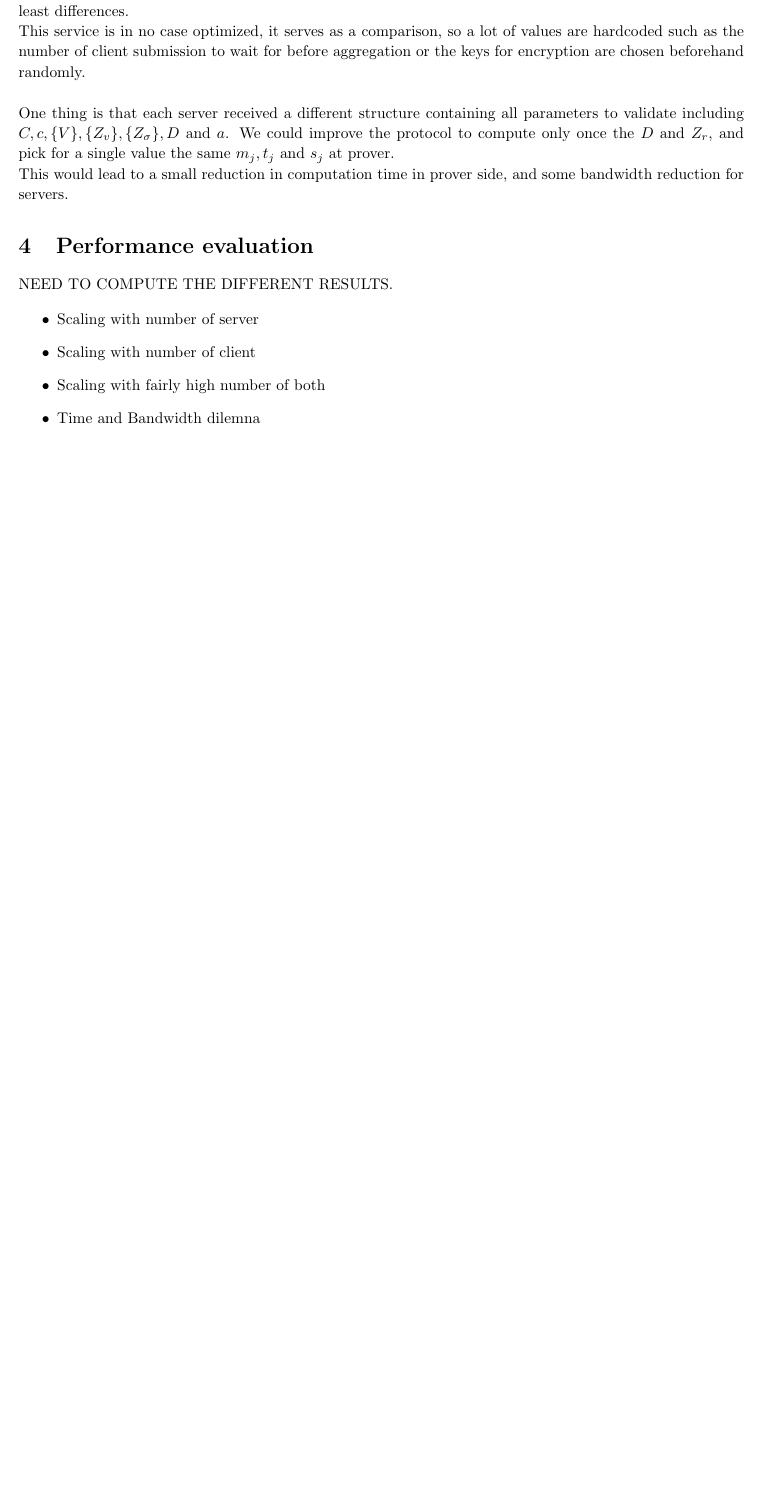
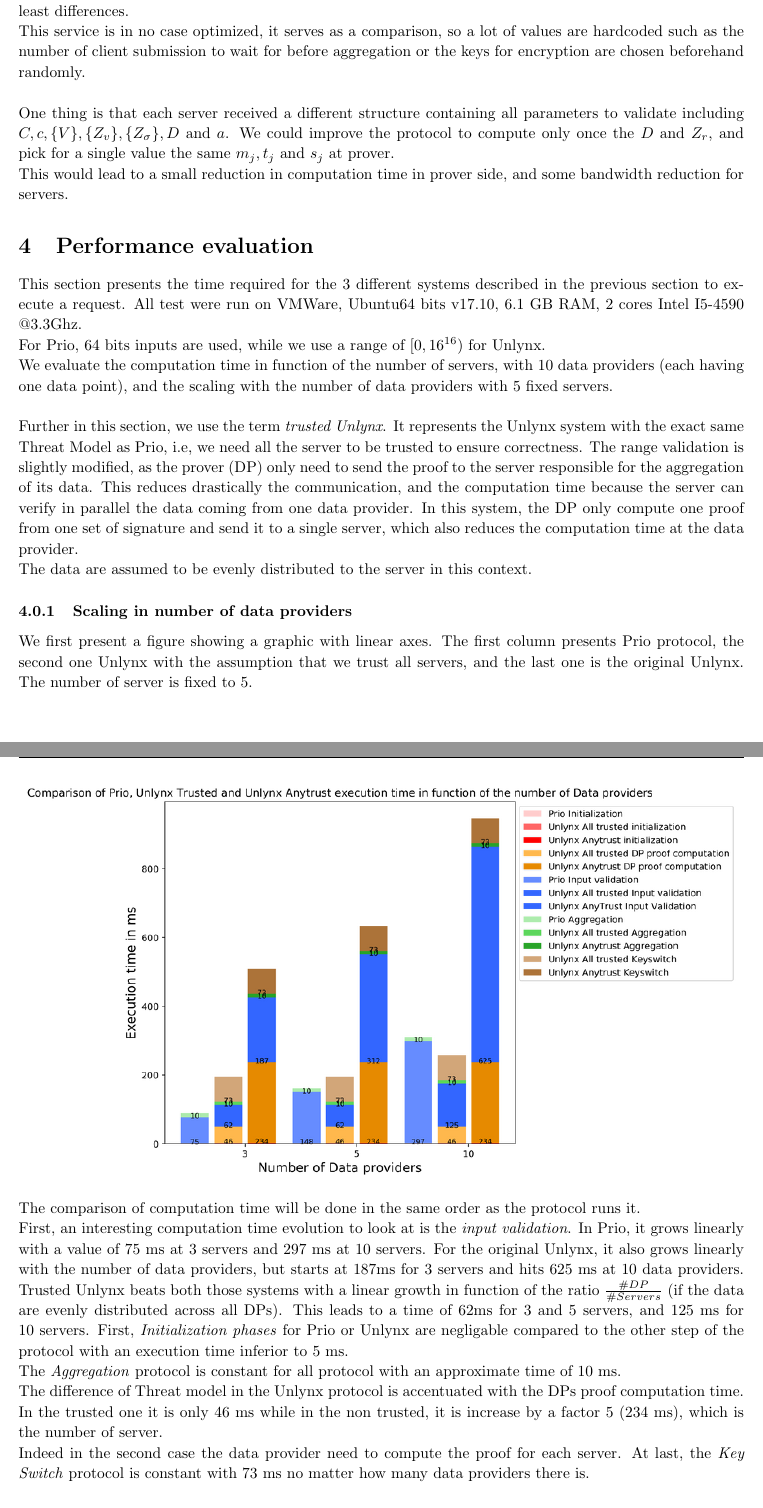
Before and after one commit to maxpr/MasterProjectDocuments, a LaTeX document (doc/report.tex): part of page 17 of 22 before the commit and two parts of pages 17 and 18 of 24 after it, the two joined at a grey line, cut so that both start at the same text, the shorter picture padded with empty space. Compiled offline with pdfLaTeX.

Commit message:
Report almost done

```diff
--- a/doc/report.tex
+++ b/doc/report.tex
@@ -467,6 +470,26 @@ This would lead to a small reduction in computation time in prover side, and som
 
 \section{Performance evaluation}
 
-NEED TO COMPUTE THE DIFFERENT RESULTS.
+This section presents the time required for the 3 different systems described in the previous section to execute a request. All test were run on VMWare, Ubuntu64 bits v17.10, 6.1 GB RAM, 2 cores Intel I5-4590 @3.3Ghz.\\
+For Prio, 64 bits inputs are used, while we use a range of $[0,16^{16})$ for Unlynx.\\
+We evaluate the computation time in function of the number of servers, with 10 data providers (each having one data point), and the scaling with the number of data providers with 5 fixed servers.\\
 
-\begin{itemize}
+Further in this section, we use the term \textit{trusted Unlynx}.
+It represents the Unlynx system with the exact same Threat Model as Prio, i.e, we need all the server to be trusted to ensure correctness. The range validation is slightly modified, as the prover (DP) only need to send the proof to the server responsible for the aggregation of its data. This reduces drastically the communication, and the computation time because the server can verify in parallel the data coming from one data provider. In this system, the DP only compute one proof from one set of signature and send it to a single server, which also reduces the computation time at the data provider.\\
+The data are assumed to be evenly distributed to the server in this context.
+
+\subsubsection{Scaling in number of data providers}
+We first present a figure showing a graphic with linear axes. The first column presents Prio protocol, the second one Unlynx with the assumption that we trust all servers, and the last one is the original  Unlynx. The number of server is fixed to 5.
+\begin{figure}[H]
+\centering
+\includegraphics[scale=0.7]{img/ComparisonlinearDP.png}
+\end{figure}
+The comparison of computation time will be done in the same order as the protocol runs it.\\
+First, an interesting computation time evolution to look at is the \textit{input validation}. In Prio, it grows linearly with a value of 75 ms at 3 servers and 297 ms at 10 servers. For the original Unlynx, it also grows linearly with the number of data providers, but starts at 187ms for 3 servers and hits 625 ms at 10 data providers. Trusted Unlynx beats both those systems with a linear growth in function of the ratio $\frac{\#DP}{\#Servers}$ (if the data are evenly distributed across all DPs). This leads to a time of 62ms for 3 and 5 servers, and 125 ms for 10 servers.
+First, \textit{Initialization phases} for Prio or Unlynx are negligable compared to the other step of the protocol with an execution time inferior to 5 ms.\\
+The \textit{Aggregation} protocol is constant for all protocol with an approximate time of 10 ms.\\
+The difference of Threat model in the Unlynx protocol is accentuated with the DPs proof computation time. In the trusted one it is only 46 ms while in the non trusted, it is increase by a factor 5 (234 ms), which is the number of server.\\
+Indeed in the second case the data provider need to compute the proof for each server.
+At last, the \textit{Key Switch} protocol is constant with 73 ms no matter how many data providers there is.\\
+
+Overall, when the number of data providers grows big enough, trusted Unlynx is the best protocol in front of Prio. The original Unlynx is way behin with an execution time almost 4 times superior to Prio.\\
@@ -473,6 +502,2 @@ NEED TO COMPUTE THE DIFFERENT RESULTS.
 
 
-\item Scaling with number of server
-\item Scaling with number of client
-\item Scaling with fairly high number of both
-\item Time and Bandwidth dilemna
```
Also changed, not shown: doc/img/ComparisonServer.PNG, doc/img/ComparisonlinearServer.PNG, doc/report.pdf, doc/report.tex (23 more changed lines), 5 other files.
